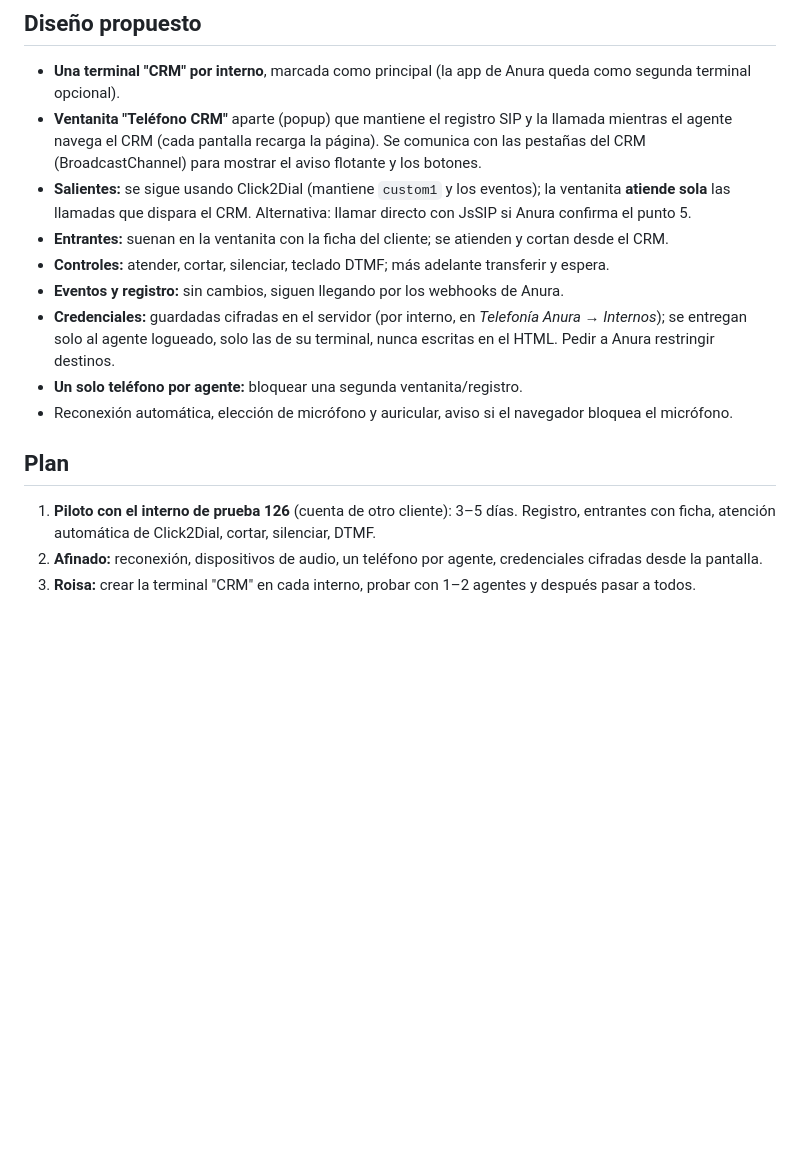
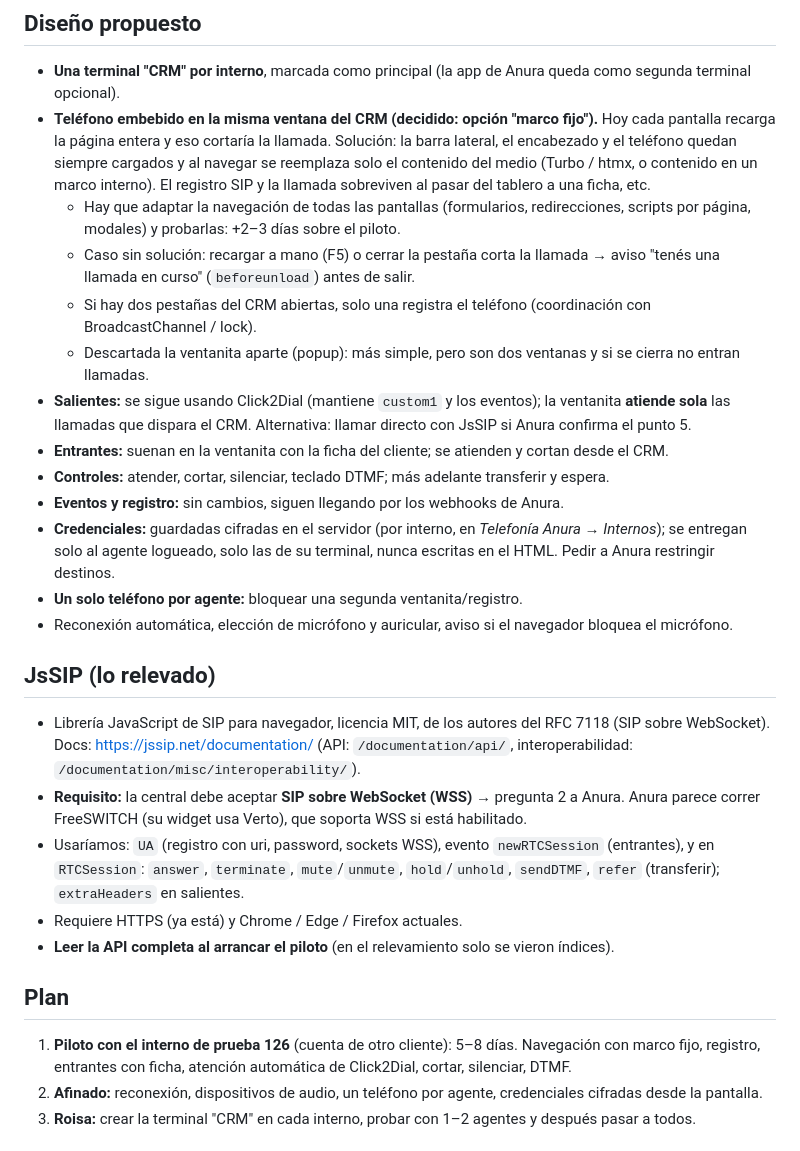
Before and after one commit to NachoGuidali/crm-ventas, a Markdown page: docs/PENDIENTE_SOFTPHONE.md, the part around the change. GitHub-like rendering; blank space fills up the shorter version.

Commit message:
Docs softphone: teléfono embebido con navegación de marco fijo y relevamiento de JsSIP
Co-Authored-By: Claude Opus 5.5 <noreply@anthropic.com>

```diff
--- a/docs/PENDIENTE_SOFTPHONE.md
+++ b/docs/PENDIENTE_SOFTPHONE.md
@@ -37,9 +37,16 @@ Con un teléfono propio dentro del CRM se resuelven las dos cosas.
 ## Diseño propuesto
 
 - **Una terminal "CRM" por interno**, marcada como principal (la app de Anura queda como segunda terminal opcional).
-- **Ventanita "Teléfono CRM"** aparte (popup) que mantiene el registro SIP y la llamada mientras el agente navega el
-  CRM (cada pantalla recarga la página). Se comunica con las pestañas del CRM (BroadcastChannel) para mostrar el aviso
-  flotante y los botones.
+- **Teléfono embebido en la misma ventana del CRM (decidido: opción "marco fijo").** Hoy cada pantalla recarga la
+  página entera y eso cortaría la llamada. Solución: la barra lateral, el encabezado y el teléfono quedan siempre
+  cargados y al navegar se reemplaza solo el contenido del medio (Turbo / htmx, o contenido en un marco interno).
+  El registro SIP y la llamada sobreviven al pasar del tablero a una ficha, etc.
+  - Hay que adaptar la navegación de todas las pantallas (formularios, redirecciones, scripts por página, modales)
+    y probarlas: +2–3 días sobre el piloto.
+  - Caso sin solución: recargar a mano (F5) o cerrar la pestaña corta la llamada → aviso "tenés una llamada en curso"
+    (`beforeunload`) antes de salir.
+  - Si hay dos pestañas del CRM abiertas, solo una registra el teléfono (coordinación con BroadcastChannel / lock).
+  - Descartada la ventanita aparte (popup): más simple, pero son dos ventanas y si se cierra no entran llamadas.
 - **Salientes:** se sigue usando Click2Dial (mantiene `custom1` y los eventos); la ventanita **atiende sola** las
   llamadas que dispara el CRM. Alternativa: llamar directo con JsSIP si Anura confirma el punto 5.
 - **Entrantes:** suenan en la ventanita con la ficha del cliente; se atienden y cortan desde el CRM.
@@ -50,10 +57,21 @@ Con un teléfono propio dentro del CRM se resuelven las dos cosas.
 - **Un solo teléfono por agente:** bloquear una segunda ventanita/registro.
 - Reconexión automática, elección de micrófono y auricular, aviso si el navegador bloquea el micrófono.
 
+## JsSIP (lo relevado)
+
+- Librería JavaScript de SIP para navegador, licencia MIT, de los autores del RFC 7118 (SIP sobre WebSocket).
+  Docs: https://jssip.net/documentation/ (API: `/documentation/api/`, interoperabilidad: `/documentation/misc/interoperability/`).
+- **Requisito:** la central debe aceptar **SIP sobre WebSocket (WSS)** → pregunta 2 a Anura. Anura parece correr
+  FreeSWITCH (su widget usa Verto), que soporta WSS si está habilitado.
+- Usaríamos: `UA` (registro con uri, password, sockets WSS), evento `newRTCSession` (entrantes), y en `RTCSession`:
+  `answer`, `terminate`, `mute`/`unmute`, `hold`/`unhold`, `sendDTMF`, `refer` (transferir); `extraHeaders` en salientes.
+- Requiere HTTPS (ya está) y Chrome / Edge / Firefox actuales.
+- **Leer la API completa al arrancar el piloto** (en el relevamiento solo se vieron índices).
+
 ## Plan
 
-1. **Piloto con el interno de prueba 126** (cuenta de otro cliente): 3–5 días. Registro, entrantes con ficha,
-   atención automática de Click2Dial, cortar, silenciar, DTMF.
+1. **Piloto con el interno de prueba 126** (cuenta de otro cliente): 5–8 días. Navegación con marco fijo,
+   registro, entrantes con ficha, atención automática de Click2Dial, cortar, silenciar, DTMF.
 2. **Afinado:** reconexión, dispositivos de audio, un teléfono por agente, credenciales cifradas desde la pantalla.
 3. **Roisa:** crear la terminal "CRM" en cada interno, probar con 1–2 agentes y después pasar a todos.
 
```
